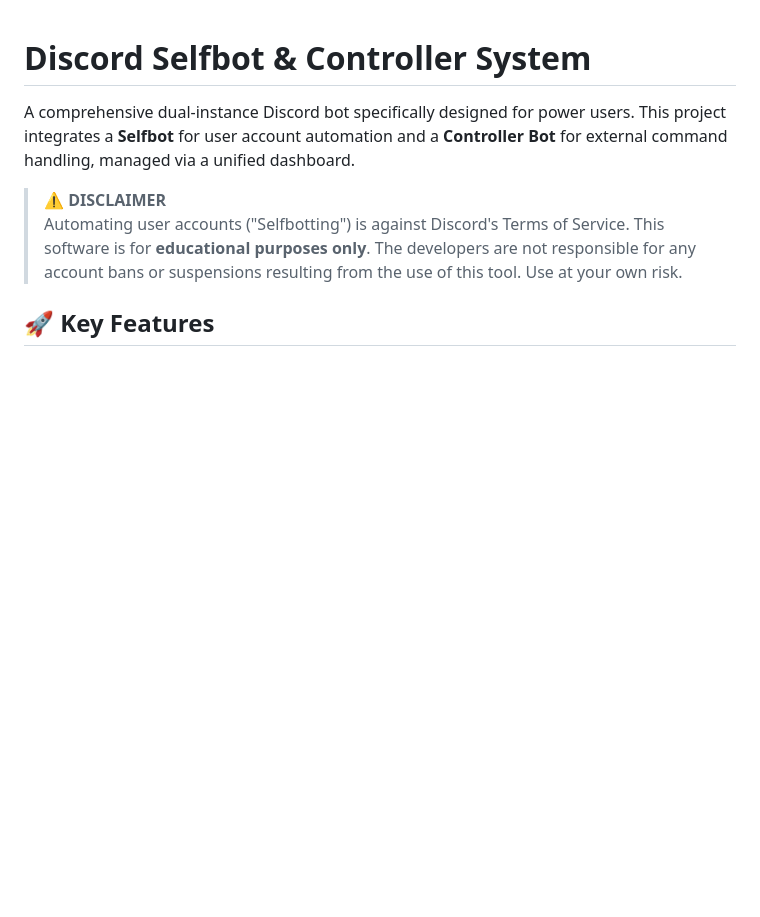
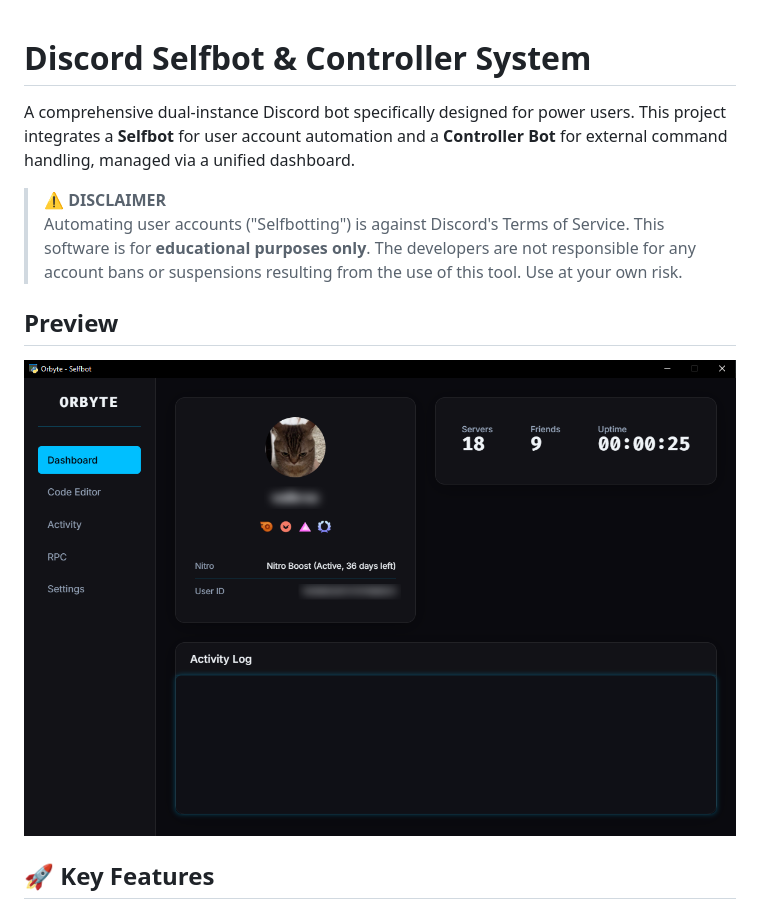
Before and after one commit to icetea-dev/Orbyte, a Markdown page: README.md, the part around the change. Drawn GitHub-style; pictures changed too: image/image.png (added); blank space fills up the shorter version.

Commit message:
Adding preview to the readme

```diff
--- a/README.md
+++ b/README.md
@@ -4,6 +4,9 @@ A comprehensive dual-instance Discord bot specifically designed for power users.
 
 > **⚠️ DISCLAIMER**
 > Automating user accounts ("Selfbotting") is against Discord's Terms of Service. This software is for **educational purposes only**. The developers are not responsible for any account bans or suspensions resulting from the use of this tool. Use at your own risk.
+
+## Preview
+![Orbyte Selfbot](image/image.png)
 
 ## 🚀 Key Features
 
```
